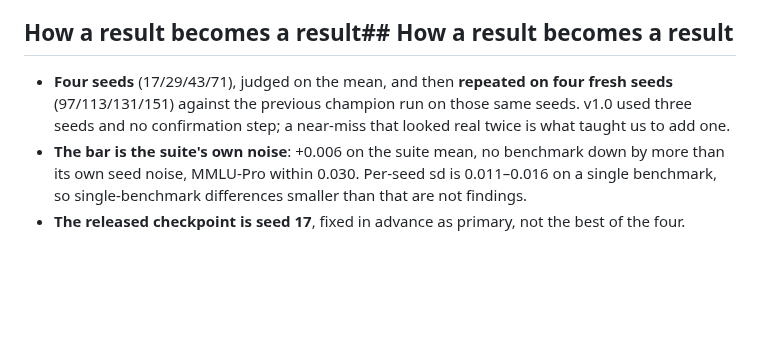
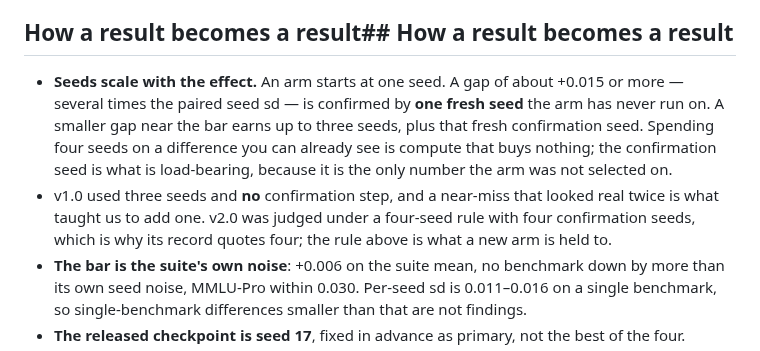
Before and after one commit to Shanghua-Gao/RSI-Jev, a Markdown page: BENCHMARKS.md, the part around the change. Rendered like a GitHub page; blank space fills up the shorter version.

Commit message:
BENCHMARKS: seeds scale with the effect, and say which rule v2.0 was judged under (#2)
The protocol changed after v2.0 was cut: an arm starts at one seed, a gap of about
+0.015 or more is confirmed by one fresh seed, and only a small gap near the bar
earns up to three. Four seeds to see a difference that is already visible is compute
spent for nothing.

The confirmation seed stays, because it is the only number an arm was not selected
on -- that is the part doing the work, not the count.

v2.0's record quotes four seeds and four confirmation seeds because that is what it
actually ran, so this says so rather than leaving the card looking inconsistent with
the method.

Co-Authored-By: AutoScientists (https://shgao.site)

```diff
--- a/BENCHMARKS.md
+++ b/BENCHMARKS.md
@@ -86,10 +86,16 @@ numbers should be compared before trusting either.
 
 ## How a result becomes a result## How a result becomes a result
 
-- **Four seeds** (17/29/43/71), judged on the mean, and then **repeated on four fresh
-  seeds** (97/113/131/151) against the previous champion run on those same seeds. v1.0
-  used three seeds and no confirmation step; a near-miss that looked real twice is what
-  taught us to add one.
+- **Seeds scale with the effect.** An arm starts at one seed. A gap of about +0.015 or more
+  — several times the paired seed sd — is confirmed by **one fresh seed** the arm has never
+  run on. A smaller gap near the bar earns up to three seeds, plus that fresh confirmation
+  seed. Spending four seeds on a difference you can already see is compute that buys
+  nothing; the confirmation seed is what is load-bearing, because it is the only number the
+  arm was not selected on.
+- v1.0 used three seeds and **no** confirmation step, and a near-miss that looked real twice
+  is what taught us to add one. v2.0 was judged under a four-seed rule with four
+  confirmation seeds, which is why its record quotes four; the rule above is what a new arm
+  is held to.
 - **The bar is the suite's own noise**: +0.006 on the suite mean, no benchmark down by more
   than its own seed noise, MMLU-Pro within 0.030. Per-seed sd is 0.011–0.016 on a single
   benchmark, so single-benchmark differences smaller than that are not findings.
```
